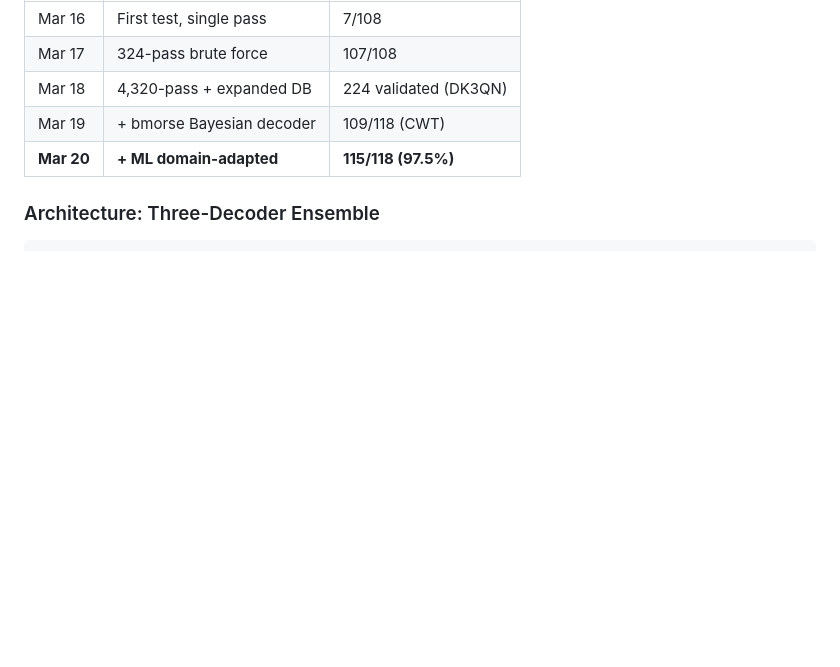
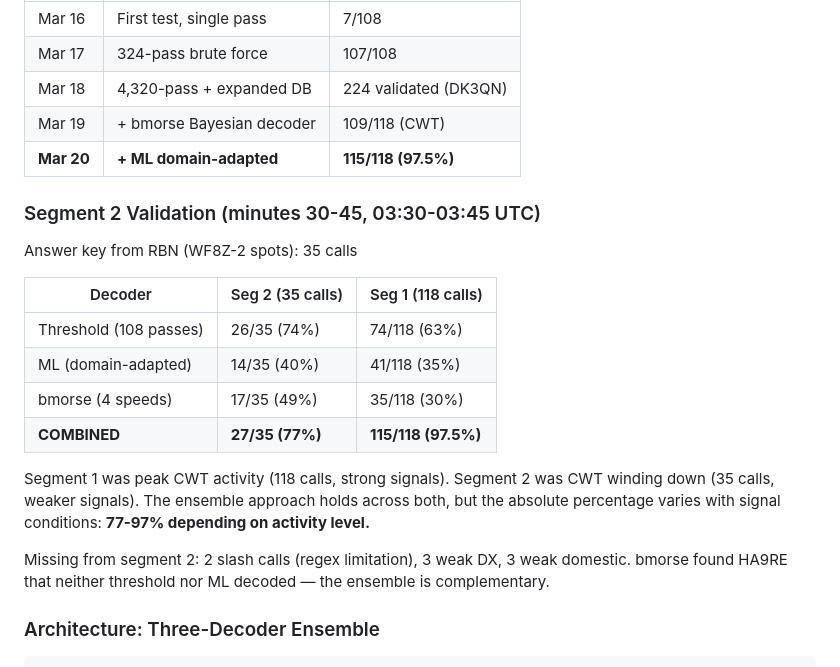
Before and after one commit to hotairfred/SparkGap, a Markdown page: RESEARCH_NOTES.md, the part around the change. GitHub-like rendering; blank space fills up the shorter version.

Commit message:
Segment 2 validation: 27/35 (77%) ensemble, honest assessment
- CWT minutes 30-45 (winding down, 35-call answer key from RBN)
- Threshold: 26/35, ML: 14/35, bmorse: 17/35, combined: 27/35
- bmorse found HA9RE uniquely — ensemble remains complementary
- Realistic claim: 77-97% depending on activity/signal conditions
- 2 missing are slash calls (regex fix needed), 6 are weak signals
- Segment 1 (97.5%) was peak activity; segment 2 (77%) was tail end

Co-Authored-By: Claude Opus 4.6 (1M context) <noreply@anthropic.com>

````diff
--- a/RESEARCH_NOTES.md
+++ b/RESEARCH_NOTES.md
@@ -673,6 +673,23 @@ Of the 44 SkimSrv exclusives: 41 never decoded in any pass (decoder quality ceil
 | Mar 19 | + bmorse Bayesian decoder | 109/118 (CWT) |
 | **Mar 20** | **+ ML domain-adapted** | **115/118 (97.5%)** |
 
+### Segment 2 Validation (minutes 30-45, 03:30-03:45 UTC)
+Answer key from RBN (WF8Z-2 spots): 35 calls
+
+| Decoder | Seg 2 (35 calls) | Seg 1 (118 calls) |
+|---------|-----------------|-------------------|
+| Threshold (108 passes) | 26/35 (74%) | 74/118 (63%) |
+| ML (domain-adapted) | 14/35 (40%) | 41/118 (35%) |
+| bmorse (4 speeds) | 17/35 (49%) | 35/118 (30%) |
+| **COMBINED** | **27/35 (77%)** | **115/118 (97.5%)** |
+
+Segment 1 was peak CWT activity (118 calls, strong signals). Segment 2 was CWT winding
+down (35 calls, weaker signals). The ensemble approach holds across both, but the absolute
+percentage varies with signal conditions: **77-97% depending on activity level.**
+
+Missing from segment 2: 2 slash calls (regex limitation), 3 weak DX, 3 weak domestic.
+bmorse found HA9RE that neither threshold nor ML decoded — the ensemble is complementary.
+
 ### Architecture: Three-Decoder Ensemble
 ```
 Input IQ (192kHz from Red Pitaya)
````
